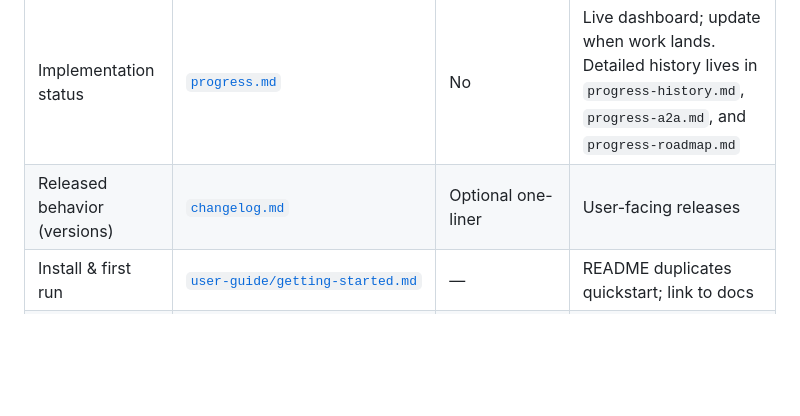
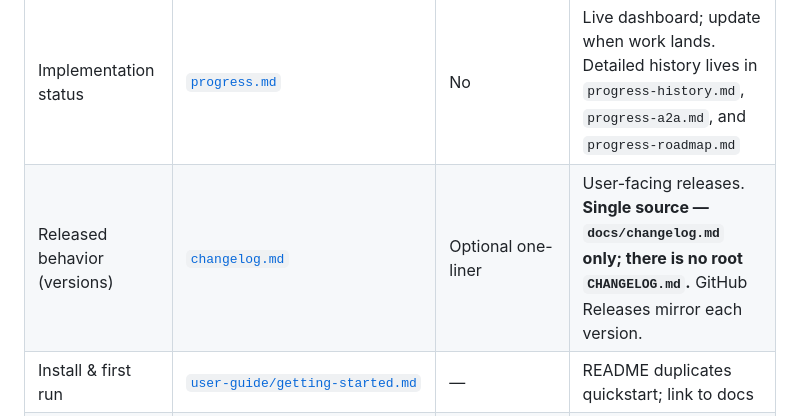
Before and after one commit to VENKATESHWARAN-R/JAC, a Markdown page: docs/design/documentation-strategy.md, the part around the change. GitHub-like rendering; blank space fills up the shorter version.

```diff
--- a/docs/design/documentation-strategy.md
+++ b/docs/design/documentation-strategy.md
@@ -22,7 +22,7 @@ JAC's docs site is built with [Zensical](https://zensical.org/) (`just docs-serv
 | Product vision & scope | [`idea.md`](../idea.md) | No | What JAC is and is not |
 | Locked design & decisions | [`architecture.md`](../architecture.md) §5 | No | Decision IDs (D14, D20, …) live here |
 | Implementation status | [`progress.md`](../progress.md) | No | Live dashboard; update when work lands. Detailed history lives in `progress-history.md`, `progress-a2a.md`, and `progress-roadmap.md` |
-| Released behavior (versions) | [`changelog.md`](../changelog.md) | Optional one-liner | User-facing releases |
+| Released behavior (versions) | [`changelog.md`](../changelog.md) | Optional one-liner | User-facing releases. **Single source — `docs/changelog.md` only; there is no root `CHANGELOG.md`.** GitHub Releases mirror each version. |
 | Install & first run | [`user-guide/getting-started.md`](../user-guide/getting-started.md) | — | README duplicates quickstart; link to docs |
 | CLI commands & slash | [`user-guide/cli-reference.md`](../user-guide/cli-reference.md) | — | Must match `jac.cli` and `jac.cli.slash` |
 | Web UI operation | [`user-guide/web-ui.md`](../user-guide/web-ui.md) | — | Task-oriented `jac web serve`; design charter in [`design/web-surface.md`](web-surface.md) |
```
Also changed, not shown: CHANGELOG.md (deleted, +0 -203 lines), 1 other file.
